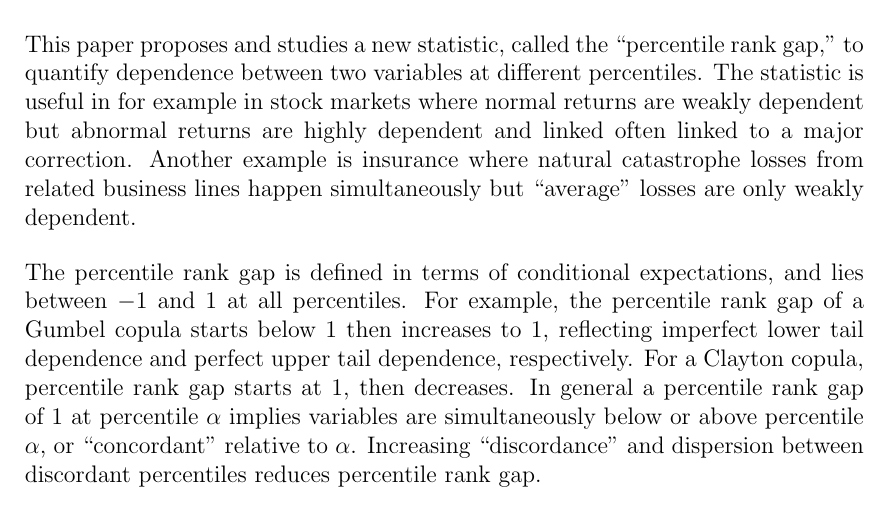
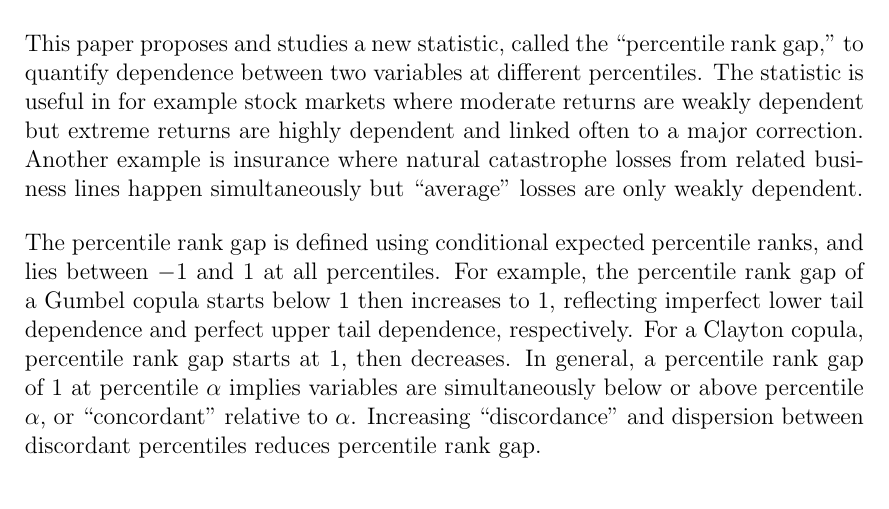
Before and after one commit to chooweihao/IME2014, a LaTeX document (IME2014_percentile rank gap abstract.tex): part of the page, cut so that both start at the same text. Compiled offline with pdfLaTeX.

Commit message:
Made more wording changes

```diff
--- a/IME2014_percentile rank gap abstract.tex
+++ b/IME2014_percentile rank gap abstract.tex
@@ -21,15 +21,16 @@ Weihao Choo$^1$\\
 {\bf Abstract}
 
 This paper proposes and studies a new statistic, called the ``percentile rank gap," to quantify  dependence between  two variables at different
-percentiles.  The statistic is useful in for example in stock markets where normal returns are weakly dependent
- but abnormal returns are highly dependent and linked often linked to a major correction. Another example is insurance where natural
+percentiles.  The statistic is useful in for example stock markets where moderate returns are weakly dependent
+ but extreme returns are highly dependent and linked often to a major correction. Another example is insurance where natural
 catastrophe losses from related business lines happen simultaneously but ``average" losses are  only weakly dependent.
 
-The percentile rank gap is defined in terms of conditional expectations, and lies between $-1$ and $1$ at all percentiles.
-For example, the percentile rank gap of a Gumbel copula starts below $1$ then increases to $1$,
+The percentile rank gap is defined using conditional expected percentile ranks,
+and lies between $-1$ and $1$ at all percentiles. For example, the percentile rank gap of a
+Gumbel copula starts below $1$ then increases to $1$,
 reflecting imperfect lower tail dependence and perfect upper tail dependence, respectively.
 For a Clayton copula, percentile rank gap starts at $1$, then decreases.
-In general a percentile rank gap of $1$ at percentile $\alpha$ implies variables are simultaneously below or above percentile $\alpha$, or
+In general, a percentile rank gap of $1$ at percentile $\alpha$ implies variables are simultaneously below or above percentile $\alpha$, or
 ``concordant'' relative to $\alpha$.
 Increasing ``discordance'' and dispersion between discordant percentiles reduces percentile rank gap.
 
```
Also changed, not shown: IME2014_percentile rank gap abstract.bbl (added), 6 other files.
